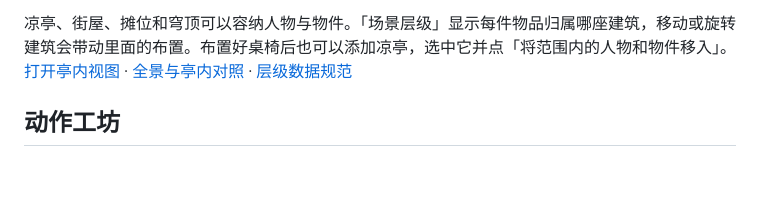
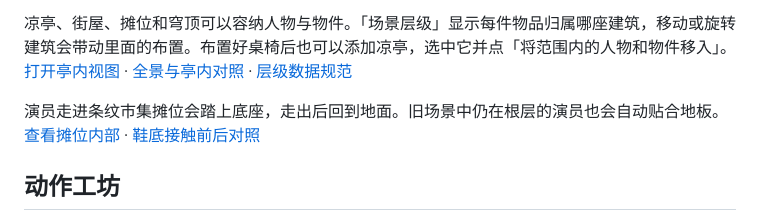
Before and after one commit to zhangran653/pine-pixel-people, a Markdown page: README.md, the part around the change. GitHub-like rendering; blank space fills up the shorter version.

Commit message:
Ground actors and workstations on the painted building floor

```diff
--- a/README.md
+++ b/README.md
@@ -46,6 +46,8 @@ python3 -m http.server 8000 --bind 127.0.0.1
 世界图鉴默认精细显示人物与场景物件。场景上方可切换为「标准」，所选精细度随场景保存。转动镜头时，前方的桌腿或亭柱能遮住人物，透过空隙仍可看到后方。也可用链接参数 `detail=figure` 或 `detail=standard` 指定起始精细度。[打开书桌场景](http://127.0.0.1:8000/index.html?scene=study&detail=figure) · [凉亭遮挡前后对照](scene-occlusion-preview.png)
 
 凉亭、街屋、摊位和穹顶可以容纳人物与物件。「场景层级」显示每件物品归属哪座建筑，移动或旋转建筑会带动里面的布置。布置好桌椅后也可以添加凉亭，选中它并点「将范围内的人物和物件移入」。[打开亭内视图](http://127.0.0.1:8000/index.html?scene=pavilion&inside=0) · [全景与亭内对照](pavilion-interior-preview.png) · [层级数据规范](world-standard.md#建筑空间与层级)
+
+演员走进条纹市集摊位会踏上底座，走出后回到地面。旧场景中仍在根层的演员也会自动贴合地板。[查看摊位内部](http://127.0.0.1:8000/index.html?scene=market&inside=0) · [鞋底接触前后对照](stall-floor-preview.png)
 
 ## 动作工坊
 
```
Also changed, not shown: world-standard.md (+5 -1 lines), stall-floor-preview.png (added), 8 other files.
